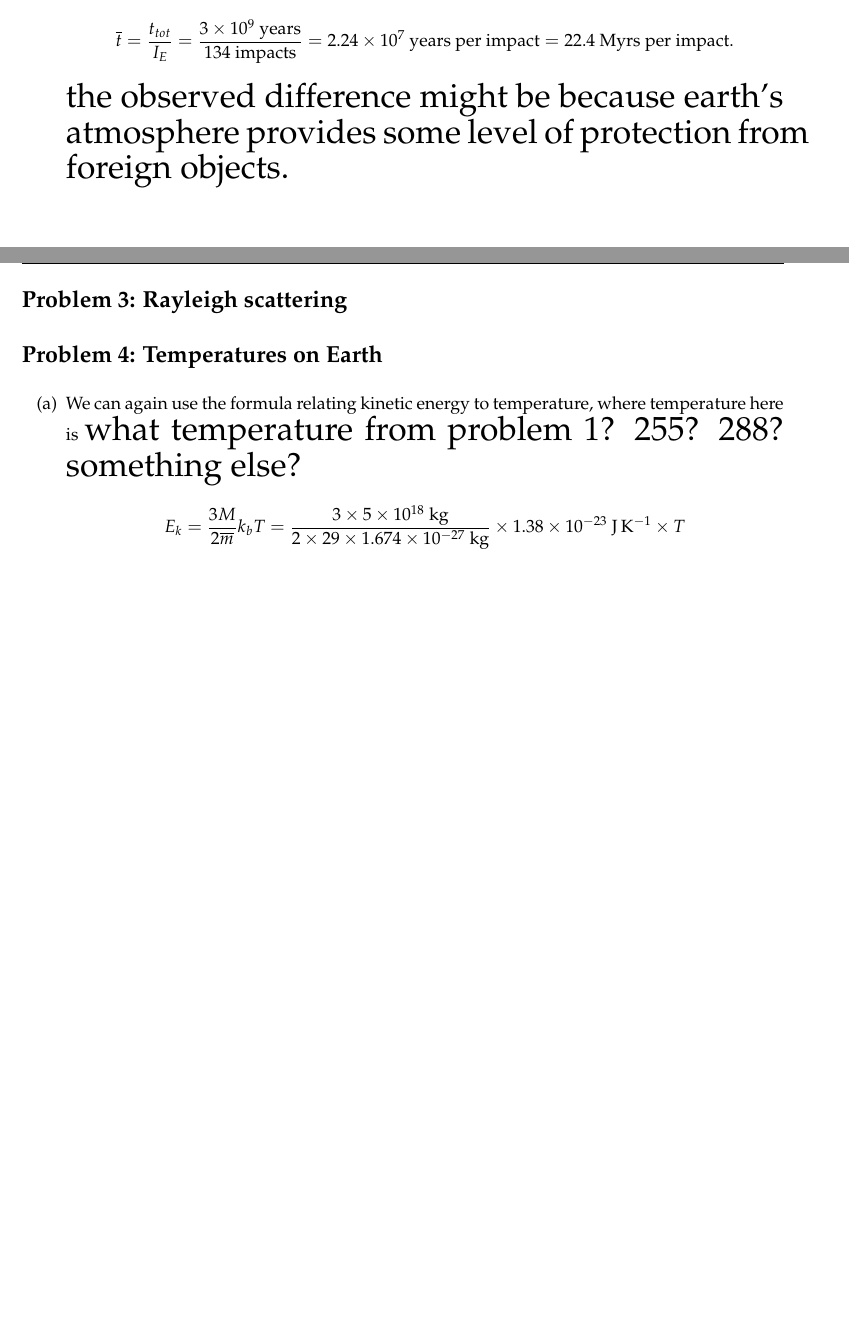
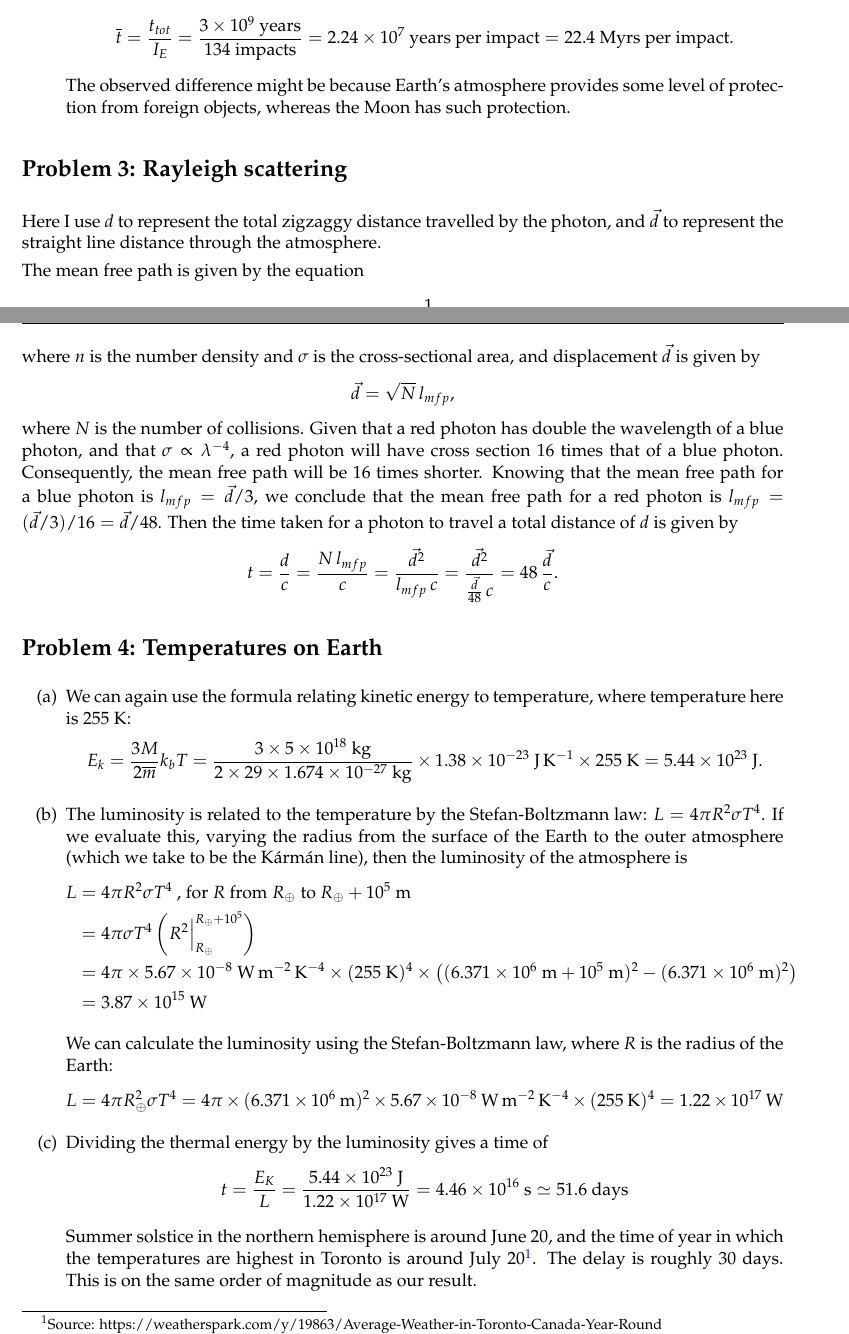
Before and after one commit to al-jshen/AST221, a LaTeX document (a5/a5.tex): two parts of pages 2 and 3 of 3, joined at a grey line, cut so that both start at the same text. The pictures show the PDF file a5/a5.pdf that the author committed with the source.

Commit message:
a5 complete?

```diff
--- a/a5/a5.tex
+++ b/a5/a5.tex
@@ -105,0 +115 @@
+            \frac{A_E}{A_M} = \frac{4\pi r_E^2}{4\pi r_M^2} = \frac{r_E^2}{r_M^2} = \frac{I_E}{I_M} \\\quad
@@ -110,3 +122,4 @@
         \begin{equation*}
             \overline{t} = \frac{t_{tot}}{I_E} = \frac{3\times 10^{9}~{\rm years}}{134~{\rm impacts}} = 2.24\times 10^{7}~\text{years per impact} = 22.4~\text{Myrs per impact}.
         \end{equation*}
+        The observed difference might be because Earth's atmosphere provides some level of protection from foreign objects, whereas the Moon has such protection.
@@ -119,17 +131,51 @@
 % problem 3
 \section*{Problem 3: Rayleigh scattering}
 
-\begin{enumerate}[label=(\alph*)]
-\end{enumerate}
+Here I use $d$ to represent the total zigzaggy distance travelled by the photon, and $\vec{d}$ to represent the straight line distance through the atmosphere.
+
+The mean free path is given by the equation
+\begin{equation*}
+    l_{mfp} = \frac{1}{n\sigma},
+\end{equation*}
+where $n$ is the number density and $\sigma$ is the cross-sectional area, and displacement $\vec{d}$ is given by
+\begin{equation*}
+    \vec{d} = \sqrt{N}\,l_{mfp},
+\end{equation*}
+where $N$ is the number of collisions. Given that a red photon has double the wavelength of a blue photon, and that $\sigma \propto \lambda^{-4}$, a red photon will have cross section $16$ times that of a blue photon. Consequently, the mean free path will be $16$ times shorter. Knowing that the mean free path for a blue photon is $l_{mfp} = \vec{d}/3$, we conclude that the mean free path for a red photon is $l_{mfp} = (\vec{d}/3) / 16 = \vec{d}/48$. Then the time taken for a photon to travel a total distance of $d$ is given by
+\begin{align*}
+    t = \frac{d}{c} = \frac{N\,l_{mfp}}{c} = \frac{\vec{d^2}}{l_{mfp}\,c} = \frac{\vec{d^2}}{\frac{\vec{d}}{48}\,c} = 48\,\frac{\vec{d}}{c}.
+\end{align*}
 
 % problem 4
 \section*{Problem 4: Temperatures on Earth}
 
 \begin{enumerate}[label=(\alph*)]
-    \item We can again use the formula relating kinetic energy to temperature, where temperature here is {\huge what temperature from problem 1? 255? 288? something else?}
+    \item We can again use the formula relating kinetic energy to temperature, where temperature here is $255~{\rm K}$:
         \begin{align*}
-            E_k = \frac{3M}{2\overline{m}}k_bT = \frac{3\times 5\times 10^{18}~{\rm kg}}{2\times 29\times 1.674\times 10^{-27}~{\rm kg}} \times 1.38\times 10^{-23}~{\rm J\,K^{-1}} \times T
+            E_k = \frac{3M}{2\overline{m}}k_bT = \frac{3\times 5\times 10^{18}~{\rm kg}}{2\times 29\times 1.674\times 10^{-27}~{\rm kg}} \times 1.38\times 10^{-23}~{\rm J\,K^{-1}} \times 255~{\rm K} = 5.44\times 10^{23}~{\rm J}.
         \end{align*}
+
+    \item The luminosity is related to the temperature by the Stefan-Boltzmann law: $L = 4\pi R^2 \sigma T^4$. If we evaluate this, varying the radius from the surface of the Earth to the outer atmosphere (which we take to be the K\'arm\'an line), then the luminosity of the atmosphere is
+        \begin{align*}
+            L &= 4 \pi R^2 \sigma T^4~\text{, for $R$ from $R_\oplus$ to $R_\oplus + 10^5~{\rm m}$} \\
+            &= 4\pi \sigma T^4 \left(R^2\Big|_{R_\oplus}^{R_\oplus + 10^5}\right) \\
+            &= 4\pi \times 5.67\times 10^{-8}~{\rm W\,m^{-2}\,K^{-4}} \times (255~{\rm K})^4 \times \left((6.371\times 10^{6}~{\rm m} + 10^{5}~{\rm m})^2 - (6.371\times 10^{6}~{\rm m})^2\right) \\
+            &= 3.87\times 10^{15}~{\rm W}
+        \end{align*}
+
+        We can calculate the luminosity using the Stefan-Boltzmann law, where $R$ is the radius of the Earth:
+        \begin{equation*}
+            L &= 4\pi R_\oplus^2 \sigma T^4 \\
+            &= 4\pi \times (6.371\times 10^{6}~{\rm m})^2 \times 5.67\times 10^{-8}~{\rm W\,m^{-2}\,K^{-4}}\times (255~{\rm K})^4 \\
+            &= 1.22\times 10^{17}~{\rm W}
+        \end{equation*}
+
+    \item Dividing the thermal energy by the luminosity gives a time of
+        \begin{align*}
+            t = \frac{E_K}{L} = \frac{5.44\times 10^{23}~{\rm J}}{1.22\times 10^{17}~{\rm W}} = 4.46\times 10^{16}~{\rm s} \simeq 51.6~{\rm days}
+        \end{align*}
+
+        Summer solstice in the northern hemisphere is around June 20, and the time of year in which the temperatures are highest in Toronto is around July 20\footnote{Source: https://weatherspark.com/y/19863/Average-Weather-in-Toronto-Canada-Year-Round}. The delay is roughly 30 days. This is on the same order of magnitude as our result.
 \end{enumerate}
 
 
```
Also changed, not shown: a5/a5.pdf, a5/a5.tex (64 more changed lines), 4 other files.
